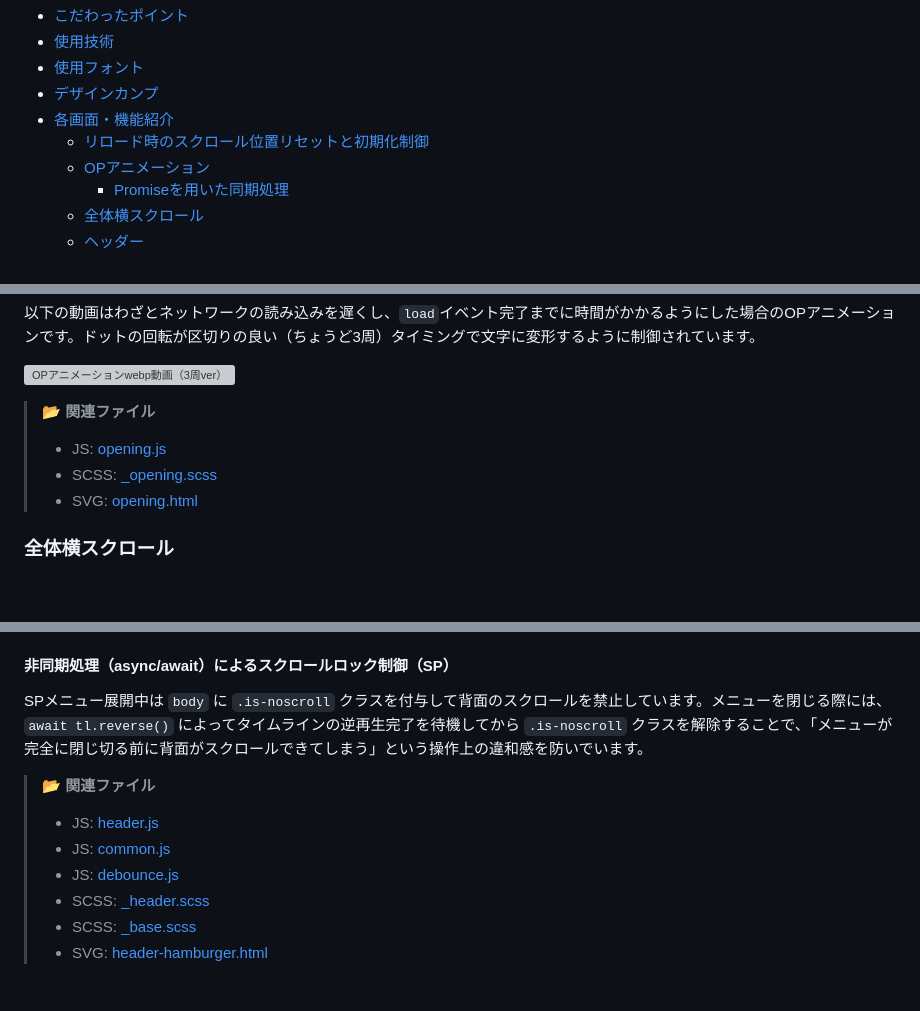
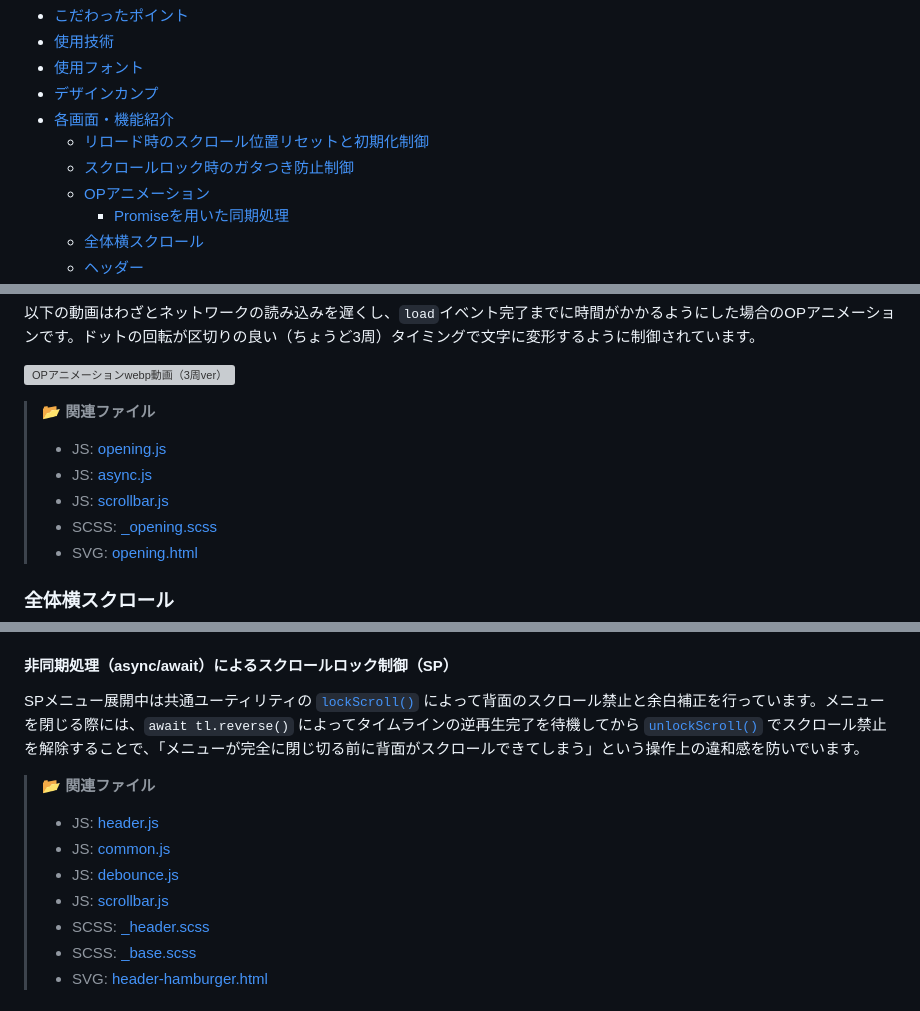
Before and after one commit to y-nagai0725/cafe-palette, a Markdown page: README.md, 3 parts joined by grey strips. Drawn GitHub-style; blank space fills up the shorter version; grey boxes are pictures that could not be loaded.

```diff
--- a/README.md
+++ b/README.md
@@ -11,6 +11,7 @@
 - [デザインカンプ](#デザインカンプ)
 - [各画面・機能紹介](#各画面機能紹介)
   - [リロード時のスクロール位置リセットと初期化制御](#リロード時のスクロール位置リセットと初期化制御)
+  - [スクロールロック時のガタつき防止制御](#スクロールロック時のガタつき防止制御)
   - [OPアニメーション](#opアニメーション)
     - [Promiseを用いた同期処理](#promiseを用いた同期処理)
   - [全体横スクロール](#全体横スクロール)
@@ -146,6 +161,8 @@
 
 > 📂 **関連ファイル**
 > * JS: [opening.js](src/js/modules/opening.js)
+> * JS: [async.js](src/js/utils/async.js)
+> * JS: [scrollbar.js](src/js/utils/scrollbar.js)
 > * SCSS: [_opening.scss](src/scss/object/project/_opening.scss)
 > * SVG: [opening.html](src/svg/opening.html)
 
@@ -174,12 +191,13 @@ PC表示時（画面幅1024px以上）において、縦スクロール操作を
 SP時のハンバーガーメニュー開閉では、ボタンの中心座標を `getBoundingClientRect()` で動的に取得してCSS変数（`--cx`, `--cy`）にセットし、その座標を起点として `clip-path: circle()` でメニュー背景が円形に広がるアニメーションを実装しました。画面リサイズ時にはデバウンス処理（[`debounce.js`](src/js/utils/debounce.js)）を介して座標を再計算し、常にボタンの中心から展開されるよう制御しています。また、ボタンの三本線は `MorphSVGPlugin` でバツ印へと滑らかに変形します。
 
 #### 非同期処理（async/await）によるスクロールロック制御（SP）
-SPメニュー展開中は `body` に `.is-noscroll` クラスを付与して背面のスクロールを禁止しています。メニューを閉じる際には、`await tl.reverse()` によってタイムラインの逆再生完了を待機してから `.is-noscroll` クラスを解除することで、「メニューが完全に閉じ切る前に背面がスクロールできてしまう」という操作上の違和感を防いでいます。
+SPメニュー展開中は共通ユーティリティの [`lockScroll()`](src/js/utils/scrollbar.js) によって背面のスクロール禁止と余白補正を行っています。メニューを閉じる際には、`await tl.reverse()` によってタイムラインの逆再生完了を待機してから [`unlockScroll()`](src/js/utils/scrollbar.js) でスクロール禁止を解除することで、「メニューが完全に閉じ切る前に背面がスクロールできてしまう」という操作上の違和感を防いでいます。
 
 > 📂 **関連ファイル**
 > * JS: [header.js](src/js/modules/header.js)
 > * JS: [common.js](src/js/modules/common.js)
 > * JS: [debounce.js](src/js/utils/debounce.js)
+> * JS: [scrollbar.js](src/js/utils/scrollbar.js)
 > * SCSS: [_header.scss](src/scss/layout/_header.scss)
 > * SCSS: [_base.scss](src/scss/foundation/_base.scss)
 > * SVG: [header-hamburger.html](src/svg/header-hamburger.html)
```
Also changed, not shown: other parts of README.md (+40 -8 lines), docs/season/season.PNG, 2 other files.
